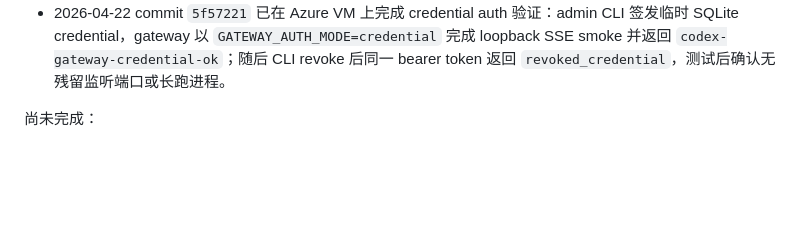
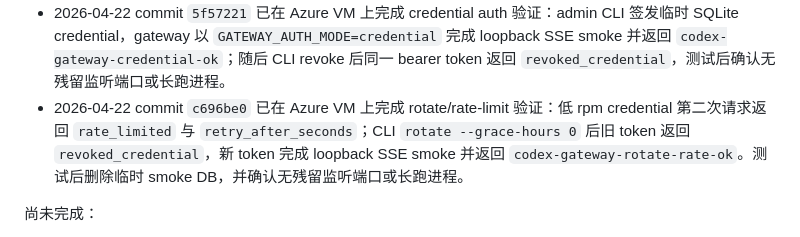
Before and after one commit to charlieqf/codex_gateway, a Markdown page: docs/implementation/roadmap.md, the part around the change. GitHub-like rendering; blank space fills up the shorter version.

Commit message:
Document rotate and rate-limit VM validation

```diff
--- a/docs/implementation/roadmap.md
+++ b/docs/implementation/roadmap.md
@@ -37,6 +37,7 @@
 - 2026-04-22 已在 Azure VM 上启用 `GATEWAY_SQLITE_PATH` 完成 SQLite-backed gateway smoke：SSE 返回 `codex-gateway-sqlite-ok`，并回写 provider thread id `019db3b4-830f-79e3-b94d-b36689c04e47`。测试后确认无残留监听端口或长跑 Codex 进程。
 - 2026-04-22 commit `62b9801` 已在 Azure VM 上完成优化后验证：`npm ci`、`npm run build`、`npm test` 通过；loopback gateway smoke 返回 `codex-gateway-optimized-ok`，SQLite session 写回 provider thread id，测试后确认 `127.0.0.1:18787` 和 gateway/Codex 进程无残留。
 - 2026-04-22 commit `5f57221` 已在 Azure VM 上完成 credential auth 验证：admin CLI 签发临时 SQLite credential，gateway 以 `GATEWAY_AUTH_MODE=credential` 完成 loopback SSE smoke 并返回 `codex-gateway-credential-ok`；随后 CLI revoke 后同一 bearer token 返回 `revoked_credential`，测试后确认无残留监听端口或长跑进程。
+- 2026-04-22 commit `c696be0` 已在 Azure VM 上完成 rotate/rate-limit 验证：低 rpm credential 第二次请求返回 `rate_limited` 与 `retry_after_seconds`；CLI `rotate --grace-hours 0` 后旧 token 返回 `revoked_credential`，新 token 完成 loopback SSE smoke 并返回 `codex-gateway-rotate-rate-ok`。测试后删除临时 smoke DB，并确认无残留监听端口或长跑进程。
 
 尚未完成：
 
```
Also changed, not shown: docs/operations/operational-experience.md (+1 -0 lines), docs/operations/system-status.md (+5 -4 lines).
